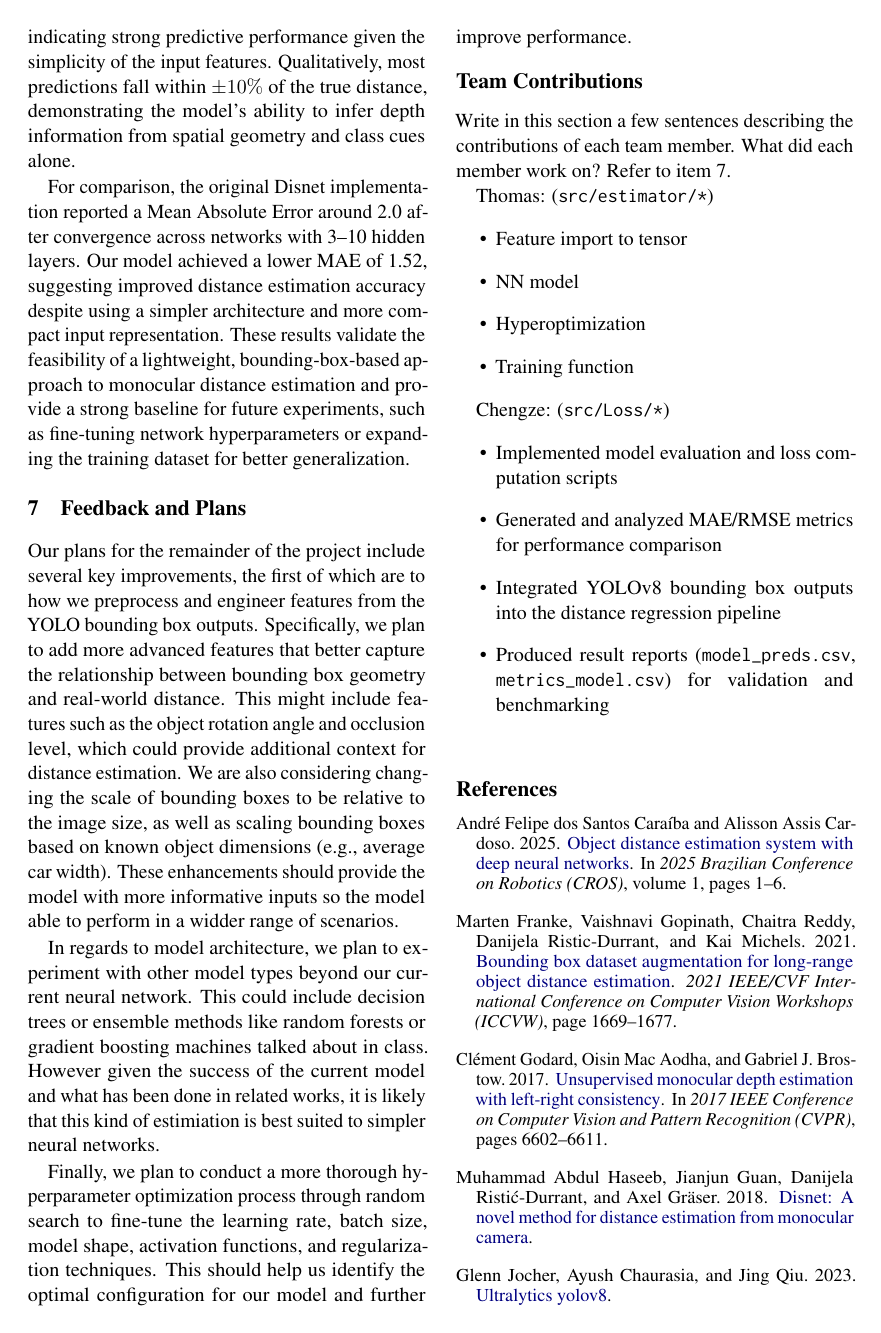
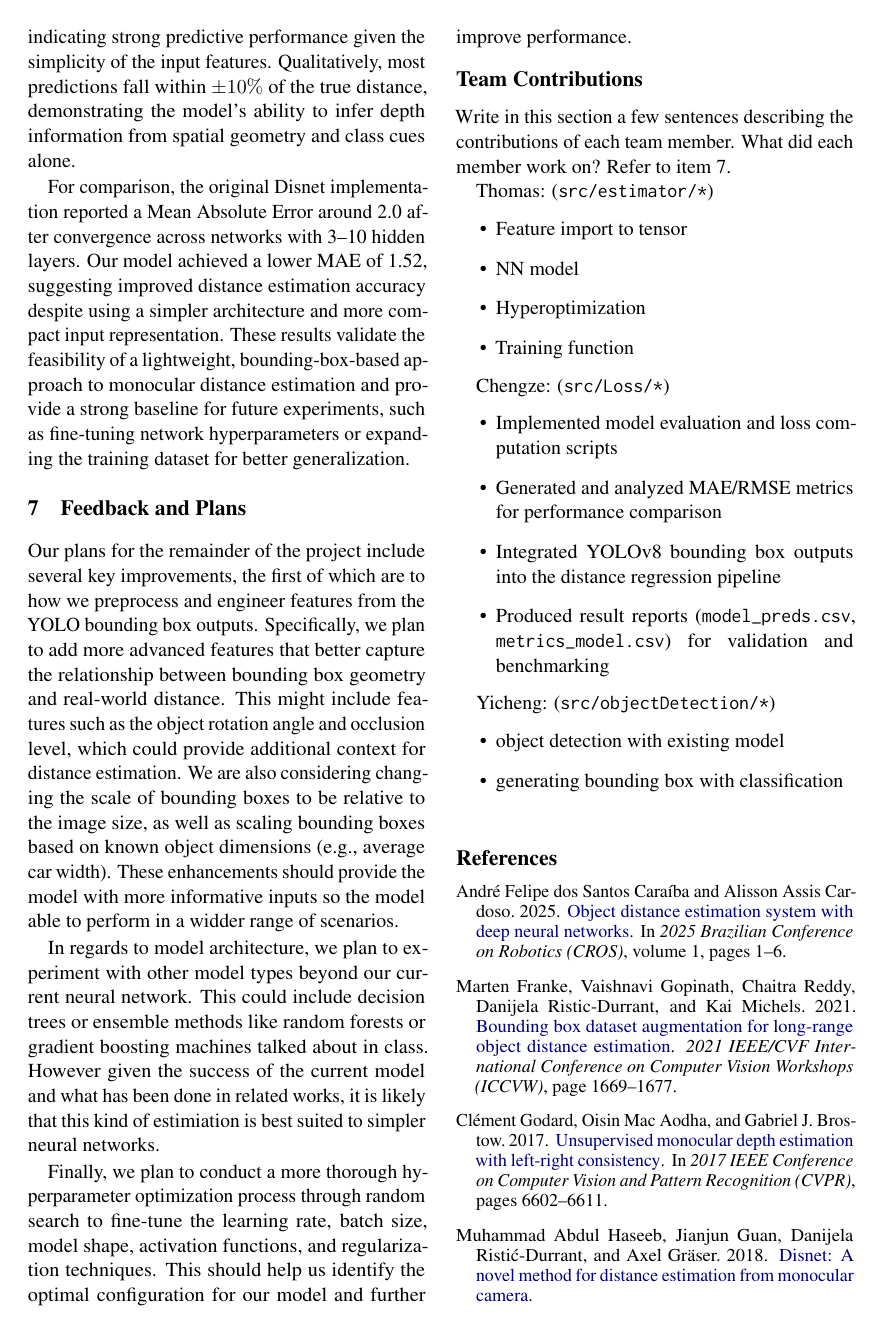
Before and after one commit to sticklat/4AL3-FinalProject, a LaTeX document (documentation/ProgressReport/progressReport.tex): page 3 of 4. Compiled offline with pdfLaTeX.

Commit message:
larry's contribution

```diff
--- a/documentation/ProgressReport/progressReport.tex
+++ b/documentation/ProgressReport/progressReport.tex
@@ -336,6 +336,13 @@ Chengze: (\verb|src/Loss/*|)
   \item Produced result reports (\verb|model_preds.csv|, \verb|metrics_model.csv|) for validation and benchmarking
 \end{itemize}
 
+Yicheng: (\verb|src/objectDetection/*|)
+\begin{itemize}
+  \item object detection with existing model
+  \item generating bounding box with classification
+\end{itemize}
+
+
 
 
 % Bibliography entries for the entire Anthology, followed by custom entries
```
